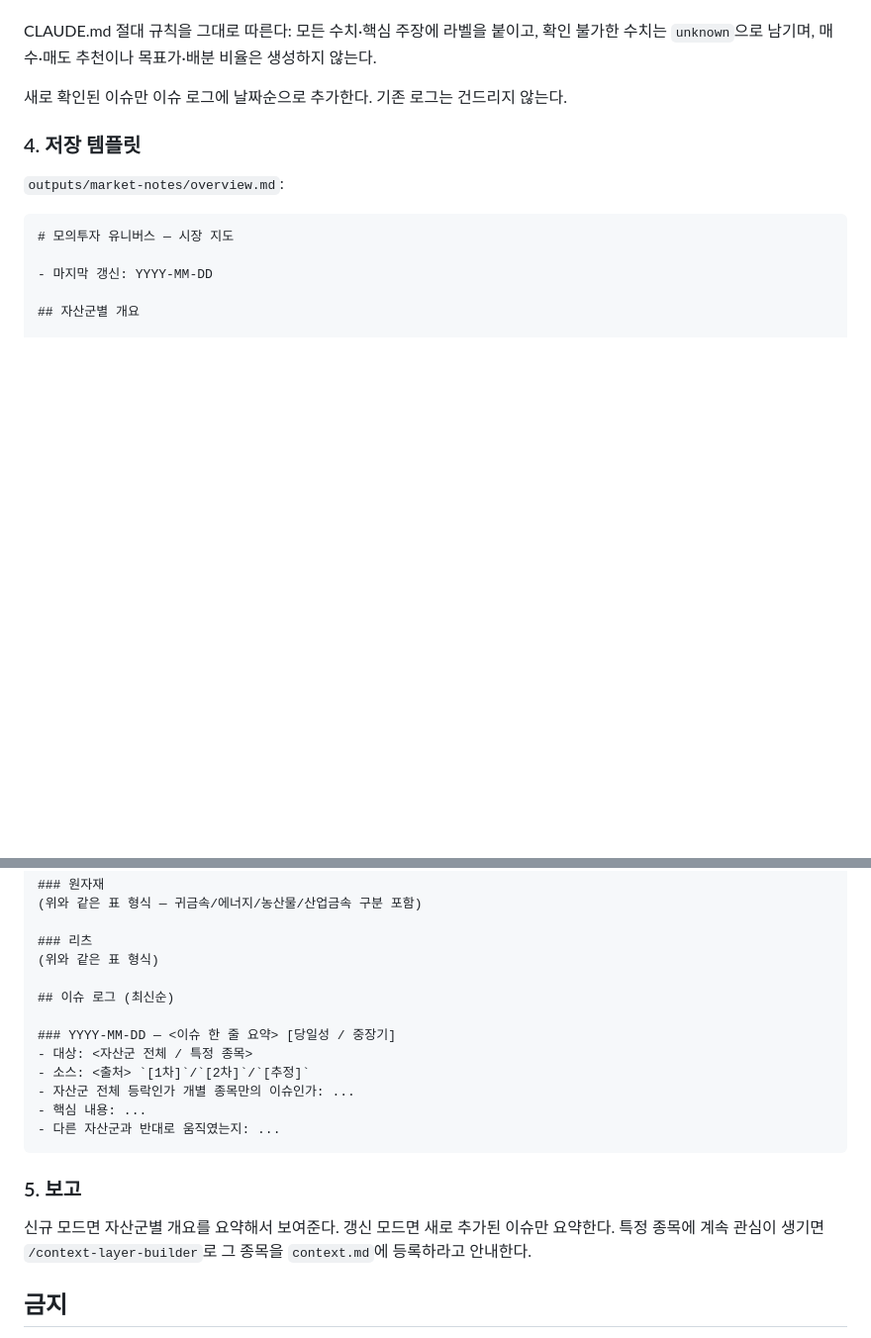
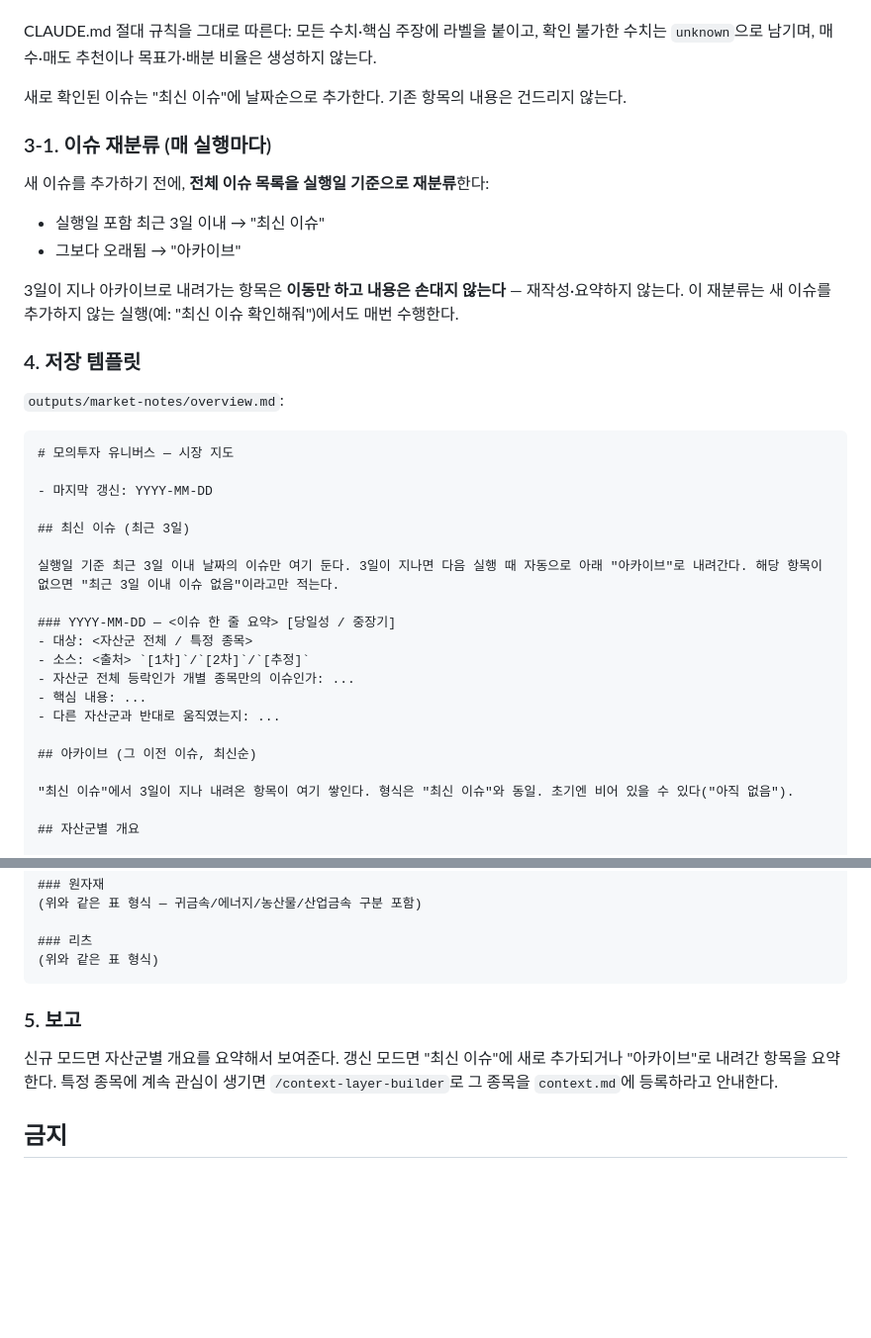
Before and after one commit to dp-investor-club/my-investor-club-workspace, a Markdown page: peer-skills/peer-pjueun11-market-map/SKILL.md, 2 parts joined by grey strips. Shown at 99% size. Rendered like a GitHub page; blank space fills up the shorter version.

Commit message:
peer-skills: market-map (박주은) — W4 tuneup 최신본만 배포 경로로 반영

````diff
--- a/peer-skills/peer-pjueun11-market-map/SKILL.md
+++ b/peer-skills/peer-pjueun11-market-map/SKILL.md
@@ -74,7 +74,15 @@ description: 모의투자 고정 유니버스(26개 ETF, 5개 자산군)를 대
 
 CLAUDE.md 절대 규칙을 그대로 따른다: 모든 수치·핵심 주장에 라벨을 붙이고, 확인 불가한 수치는 `unknown`으로 남기며, 매수·매도 추천이나 목표가·배분 비율은 생성하지 않는다.
 
-새로 확인된 이슈만 이슈 로그에 날짜순으로 추가한다. 기존 로그는 건드리지 않는다.
+새로 확인된 이슈는 "최신 이슈"에 날짜순으로 추가한다. 기존 항목의 내용은 건드리지 않는다.
+
+### 3-1. 이슈 재분류 (매 실행마다)
+
+새 이슈를 추가하기 전에, **전체 이슈 목록을 실행일 기준으로 재분류**한다:
+- 실행일 포함 최근 3일 이내 → "최신 이슈"
+- 그보다 오래됨 → "아카이브"
+
+3일이 지나 아카이브로 내려가는 항목은 **이동만 하고 내용은 손대지 않는다** — 재작성·요약하지 않는다. 이 재분류는 새 이슈를 추가하지 않는 실행(예: "최신 이슈 확인해줘")에서도 매번 수행한다.
 
 ### 4. 저장 템플릿
 
@@ -84,6 +92,21 @@ CLAUDE.md 절대 규칙을 그대로 따른다: 모든 수치·핵심 주장에
 # 모의투자 유니버스 — 시장 지도
 
 - 마지막 갱신: YYYY-MM-DD
+
+## 최신 이슈 (최근 3일)
+
+실행일 기준 최근 3일 이내 날짜의 이슈만 여기 둔다. 3일이 지나면 다음 실행 때 자동으로 아래 "아카이브"로 내려간다. 해당 항목이 없으면 "최근 3일 이내 이슈 없음"이라고만 적는다.
+
+### YYYY-MM-DD — <이슈 한 줄 요약> [당일성 / 중장기]
+- 대상: <자산군 전체 / 특정 종목>
+- 소스: <출처> `[1차]`/`[2차]`/`[추정]`
+- 자산군 전체 등락인가 개별 종목만의 이슈인가: ...
+- 핵심 내용: ...
+- 다른 자산군과 반대로 움직였는지: ...
+
+## 아카이브 (그 이전 이슈, 최신순)
+
+"최신 이슈"에서 3일이 지나 내려온 항목이 여기 쌓인다. 형식은 "최신 이슈"와 동일. 초기엔 비어 있을 수 있다("아직 없음").
 
 ## 자산군별 개요
 
@@ -103,19 +126,10 @@ CLAUDE.md 절대 규칙을 그대로 따른다: 모든 수치·핵심 주장에
 
 ### 리츠
 (위와 같은 표 형식)
-
-## 이슈 로그 (최신순)
-
-### YYYY-MM-DD — <이슈 한 줄 요약> [당일성 / 중장기]
-- 대상: <자산군 전체 / 특정 종목>
-- 소스: <출처> `[1차]`/`[2차]`/`[추정]`
-- 자산군 전체 등락인가 개별 종목만의 이슈인가: ...
-- 핵심 내용: ...
-- 다른 자산군과 반대로 움직였는지: ...
 ```
 
 ### 5. 보고
-신규 모드면 자산군별 개요를 요약해서 보여준다. 갱신 모드면 새로 추가된 이슈만 요약한다. 특정 종목에 계속 관심이 생기면 `/context-layer-builder`로 그 종목을 `context.md`에 등록하라고 안내한다.
+신규 모드면 자산군별 개요를 요약해서 보여준다. 갱신 모드면 "최신 이슈"에 새로 추가되거나 "아카이브"로 내려간 항목을 요약한다. 특정 종목에 계속 관심이 생기면 `/context-layer-builder`로 그 종목을 `context.md`에 등록하라고 안내한다.
 
 ## 금지
 
````
